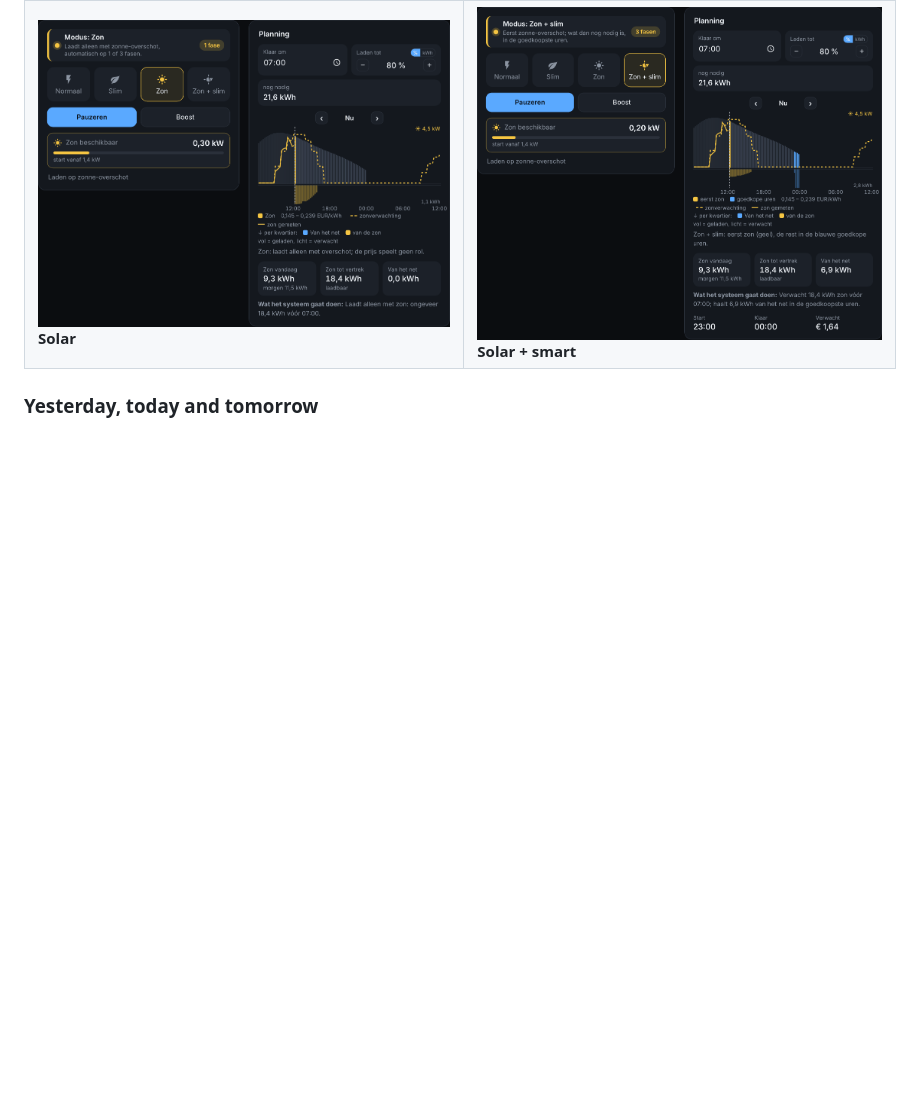
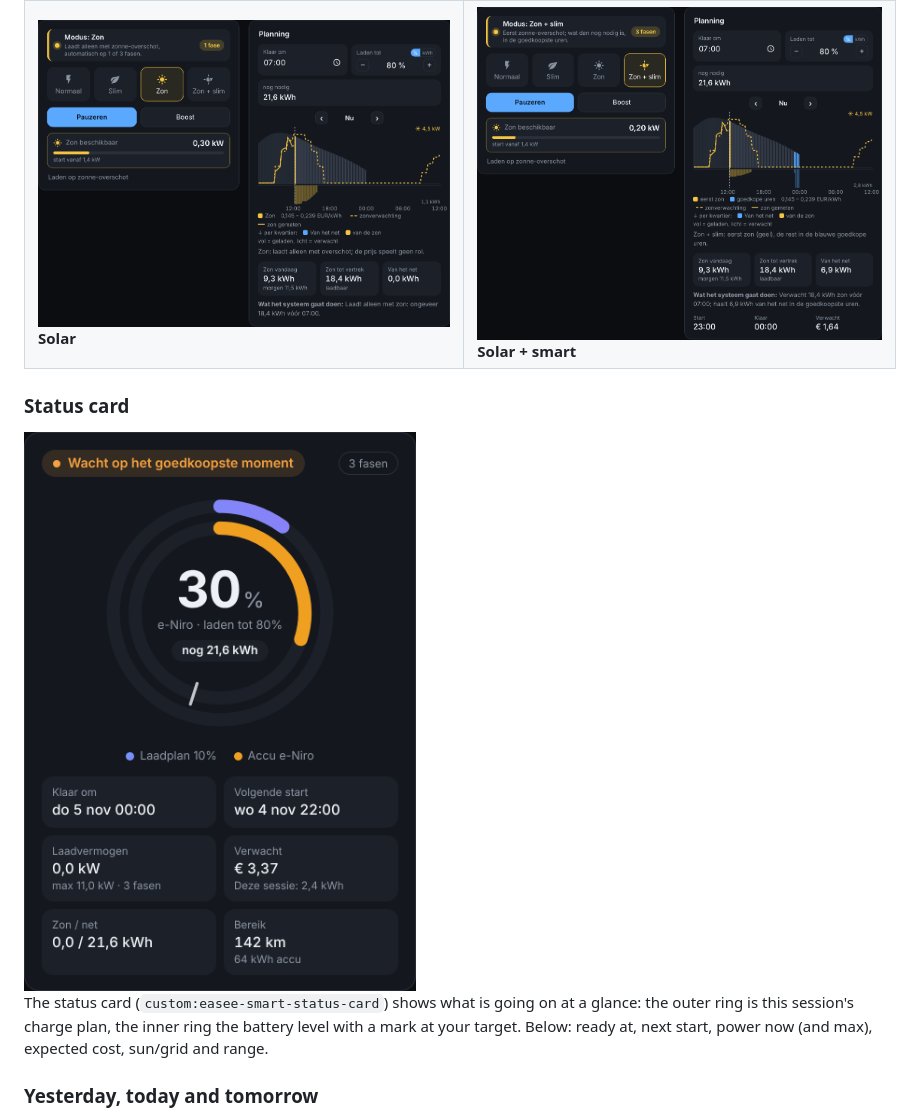
Before and after one commit to George-120/ha-easee-smart, a Markdown page: README.md, the part around one of its changes. Rendered like a GitHub page; pictures changed too: docs/status.png (added); blank space fills up the shorter version.

```diff
--- a/README.md
+++ b/README.md
@@ -203,6 +209,12 @@ Pick the mode with the four buttons. The card always shows which mode is active
 <td><img src="https://raw.githubusercontent.com/George-120/ha-easee-smart/main/docs/modus-solar-smart.png" alt="Solar + smart"><br><b>Solar + smart</b></td>
 </tr></table>
 
+### Status card
+
+<img src="https://raw.githubusercontent.com/George-120/ha-easee-smart/main/docs/status.png" alt="Status card" width="420">
+
+The status card (`custom:easee-smart-status-card`) shows what is going on at a glance: the outer ring is this session's charge plan, the inner ring the battery level with a mark at your target. Below: ready at, next start, power now (and max), expected cost, sun/grid and range.
+
 ### Yesterday, today and tomorrow
 
 ![Browsing with the arrows](https://raw.githubusercontent.com/George-120/ha-easee-smart/main/docs/dagen.gif)
```
Also changed, not shown: other parts of README.md (+12 -0 lines), 7 other files.
